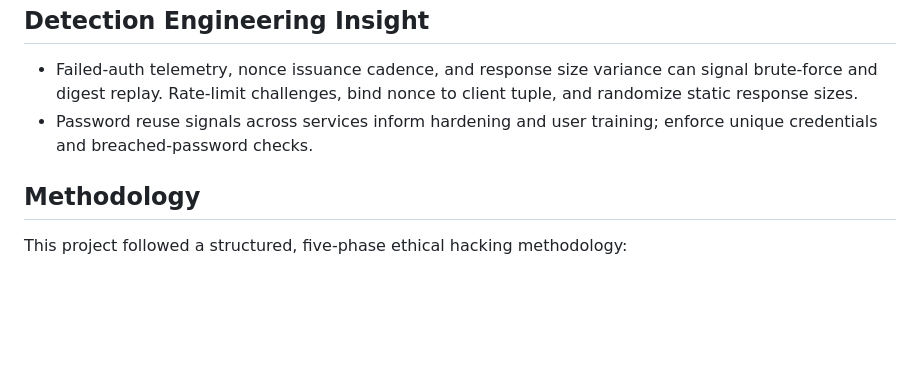
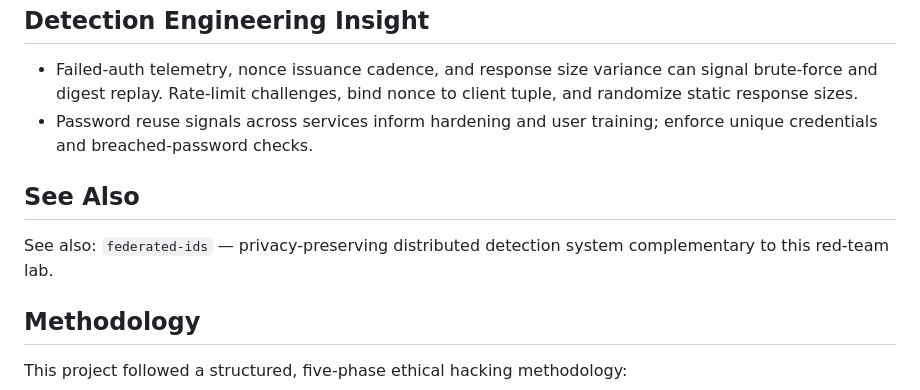
Before and after one commit to reinesaj2/solo-red-team, a Markdown page: README.md, the part around the change printed below. Rendered like a GitHub page; blank space fills up the shorter version.

Commit message:
docs: add badges and cross-project link to README

```diff
--- a/README.md
+++ b/README.md
@@ -35,6 +38,9 @@ Raw logs, binaries, and any potentially sensitive artifacts have been removed fr
 - Failed‑auth telemetry, nonce issuance cadence, and response size variance can signal brute‑force and digest replay. Rate‑limit challenges, bind nonce to client tuple, and randomize static response sizes.
 - Password reuse signals across services inform hardening and user training; enforce unique credentials and breached‑password checks.
 
+## See Also
+See also: `federated-ids` — privacy-preserving distributed detection system complementary to this red-team lab.
+
 ## Methodology
 
 This project followed a structured, five-phase ethical hacking methodology:
```
Also changed, not shown: other parts of README.md (+3 -0 lines).
